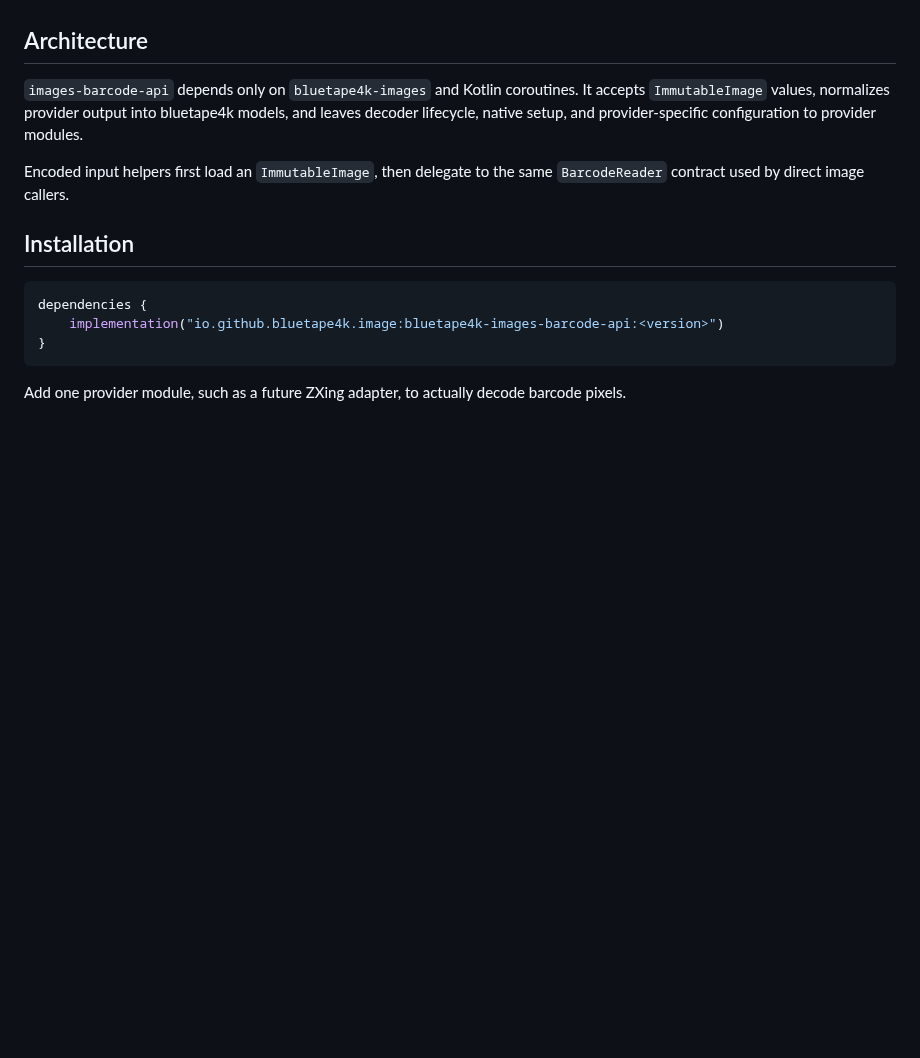
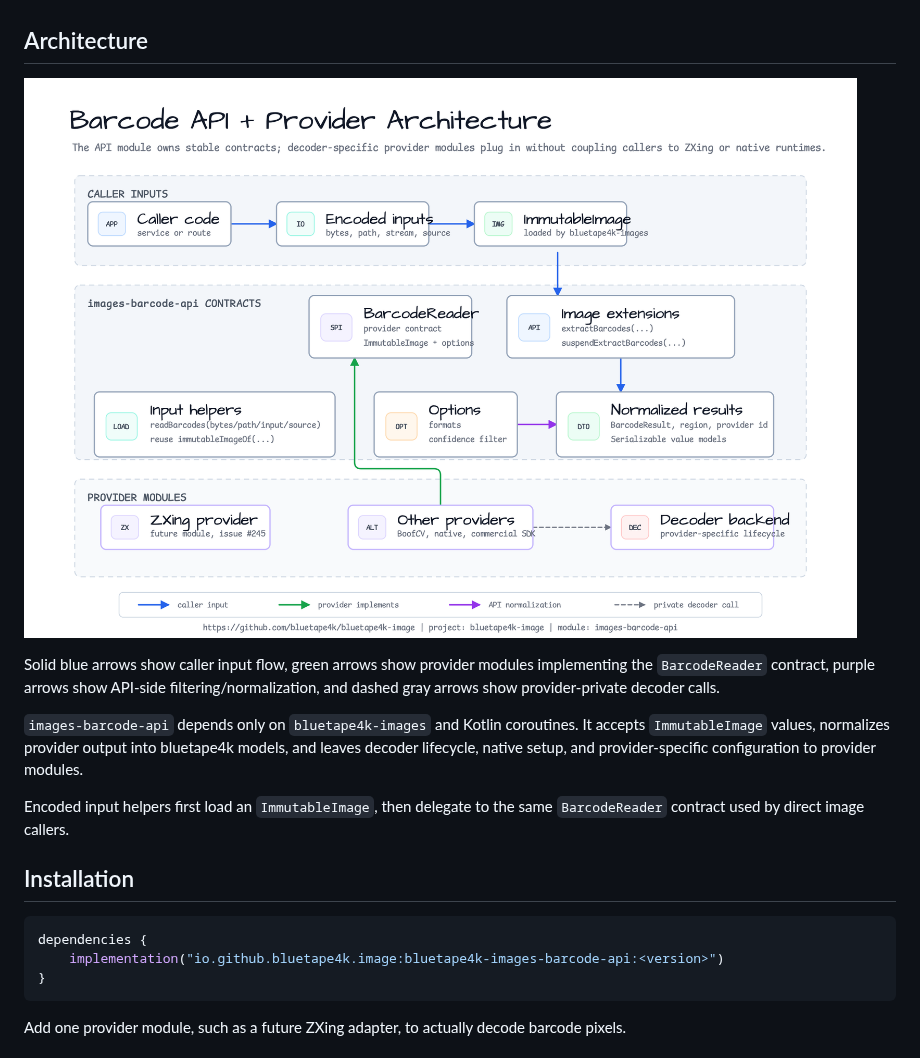
Before and after one commit to bluetape4k/bluetape4k-image, a Markdown page: images-barcode-api/README.md, the part around the change. Drawn GitHub-style; pictures changed too: docs/images/readme-diagrams/images-barcode-api-architecture-01.png (added); blank space fills up the shorter version.

```diff
--- a/images-barcode-api/README.md
+++ b/images-barcode-api/README.md
@@ -16,6 +16,13 @@ Provider-neutral barcode and QR extraction contracts for `ImmutableImage`.
   adapters live in separate provider modules.
 
 ## Architecture
+
+![Barcode API + Provider Architecture](../docs/images/readme-diagrams/images-barcode-api-architecture-01.png)
+
+Solid blue arrows show caller input flow, green arrows show provider modules
+implementing the `BarcodeReader` contract, purple arrows show API-side
+filtering/normalization, and dashed gray arrows show provider-private decoder
+calls.
 
 `images-barcode-api` depends only on `bluetape4k-images` and Kotlin coroutines.
 It accepts `ImmutableImage` values, normalizes provider output into bluetape4k
```
Also changed, not shown: images-barcode-api/README.ko.md (+6 -0 lines), 1 other file.
